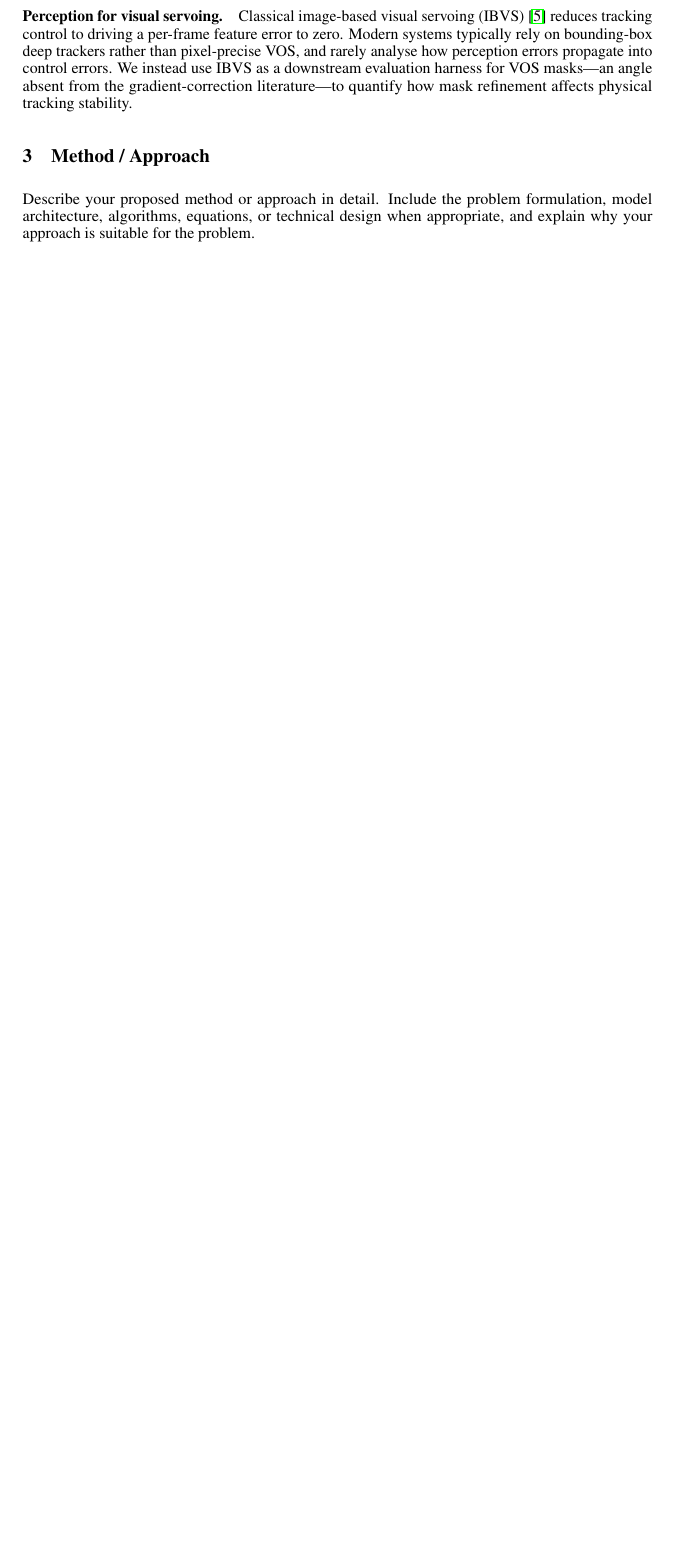
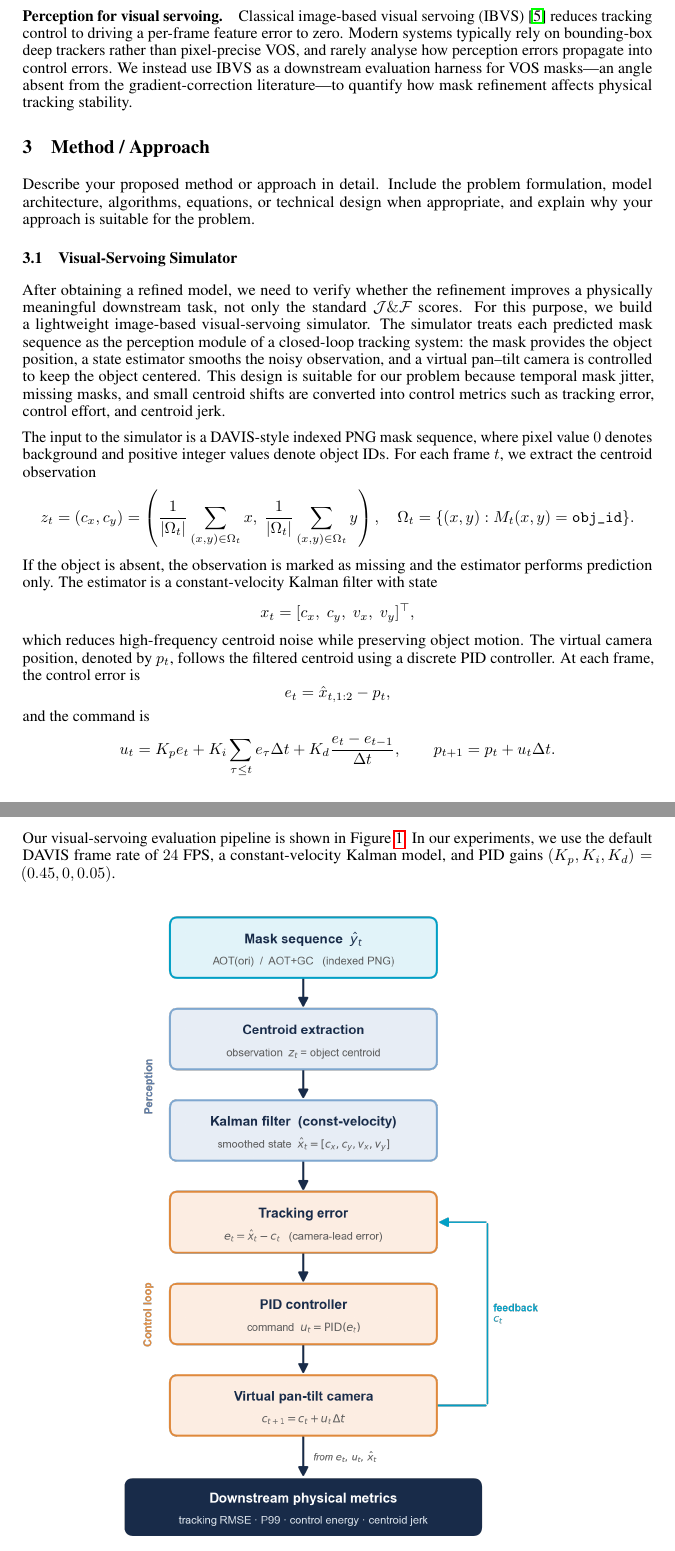
Before and after one commit to Ichigo2315/gradient-correction, a LaTeX paper (report/final.tex): part of page 2 of 3 before the commit and two parts of pages 2 and 3 of 5 after it, the two joined at a grey line, cut so that both start at the same text, the shorter picture padded with empty space. Compiled offline with pdfLaTeX.

Commit message:
add servo simulator method

```diff
--- a/report/final.tex
+++ b/report/final.tex
@@ -90,3 +90,45 @@ Classical image-based visual servoing (IBVS)~\citep{chaumette2006visual} reduces
 
 Describe your proposed method or approach in detail. Include the problem formulation, model architecture, algorithms, equations, or technical design when appropriate, and explain why your approach is suitable for the problem.
 
+\subsection{Visual-Servoing Simulator}
+
+After obtaining a refined model, we need to verify whether the refinement improves a physically meaningful
+ downstream task, not only the standard $\mathcal{J}\&\mathcal{F}$ scores. For this purpose, we build a
+ lightweight image-based visual-servoing simulator. The simulator treats each predicted mask sequence
+ as the perception module of a closed-loop tracking system: the mask provides the object position, a
+ state estimator smooths the noisy observation, and a virtual pan--tilt camera is controlled to keep
+ the object centered. This design is suitable for our problem because temporal mask jitter, missing masks,
+  and small centroid shifts are converted into control metrics such as tracking error, control effort,
+  and centroid jerk.
+
+The input to the simulator is a DAVIS-style indexed PNG mask sequence, where pixel value $0$ denotes
+background and positive integer values denote object IDs. For each frame $t$, we extract the centroid
+observation
+\[
+z_t = (c_x, c_y) =
+\left(\frac{1}{|\Omega_t|}\sum_{(x,y)\in\Omega_t} x,\;
+\frac{1}{|\Omega_t|}\sum_{(x,y)\in\Omega_t} y\right),
+\quad
+\Omega_t=\{(x,y): M_t(x,y)=\texttt{obj\_id}\}.
+\]
+If the object is absent, the observation is marked as missing and the estimator performs prediction only.
+The estimator is a constant-velocity Kalman filter with state
+\[
+x_t = [c_x,\; c_y,\; v_x,\; v_y]^\top,
+\]
+which reduces high-frequency centroid noise while preserving object motion. The virtual camera position,
+denoted by $p_t$, follows the filtered centroid using a discrete PID controller. At each frame, the
+control error is
+\[
+e_t = \hat{x}_{t,1:2} - p_t,
+\]
+and the command is
+\[
+u_t = K_p e_t + K_i \sum_{\tau \leq t} e_\tau \Delta t
+      + K_d \frac{e_t-e_{t-1}}{\Delta t},
+\qquad
+p_{t+1}=p_t+u_t\Delta t.
+\]
+Our visual-servoing evaluation pipeline is shown in Figure \ref{fig:servo-flow}. In our experiments, we
+use the default DAVIS frame rate of $24$ FPS, a constant-velocity Kalman model, and PID gains
+$(K_p,K_i,K_d)=(0.45,0,0.05)$.
```
Also changed, not shown: report/servo_flow.png (added), report/final.tex (34 more changed lines).
